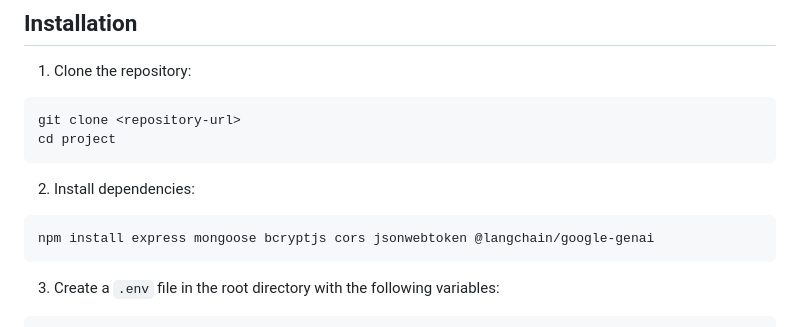
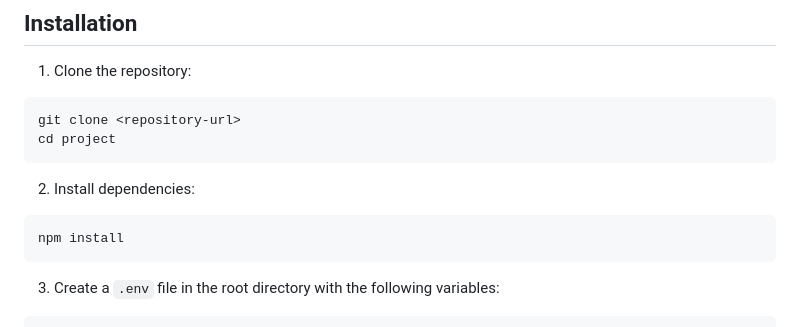
Before and after one commit to ArkitaBarua/Wanderly, a Markdown page: README.md, the part around the change. Drawn GitHub-style.

Commit message:
I'm dumb (fixed readme)
npm install was fixed as dependencies are described in package.json

````diff
--- a/README.md
+++ b/README.md
@@ -38,7 +38,7 @@ cd project
 
 2. Install dependencies:
 ```bash
-npm install express mongoose bcryptjs cors jsonwebtoken @langchain/google-genai
+npm install
 ```
 
 3. Create a `.env` file in the root directory with the following variables:
````
